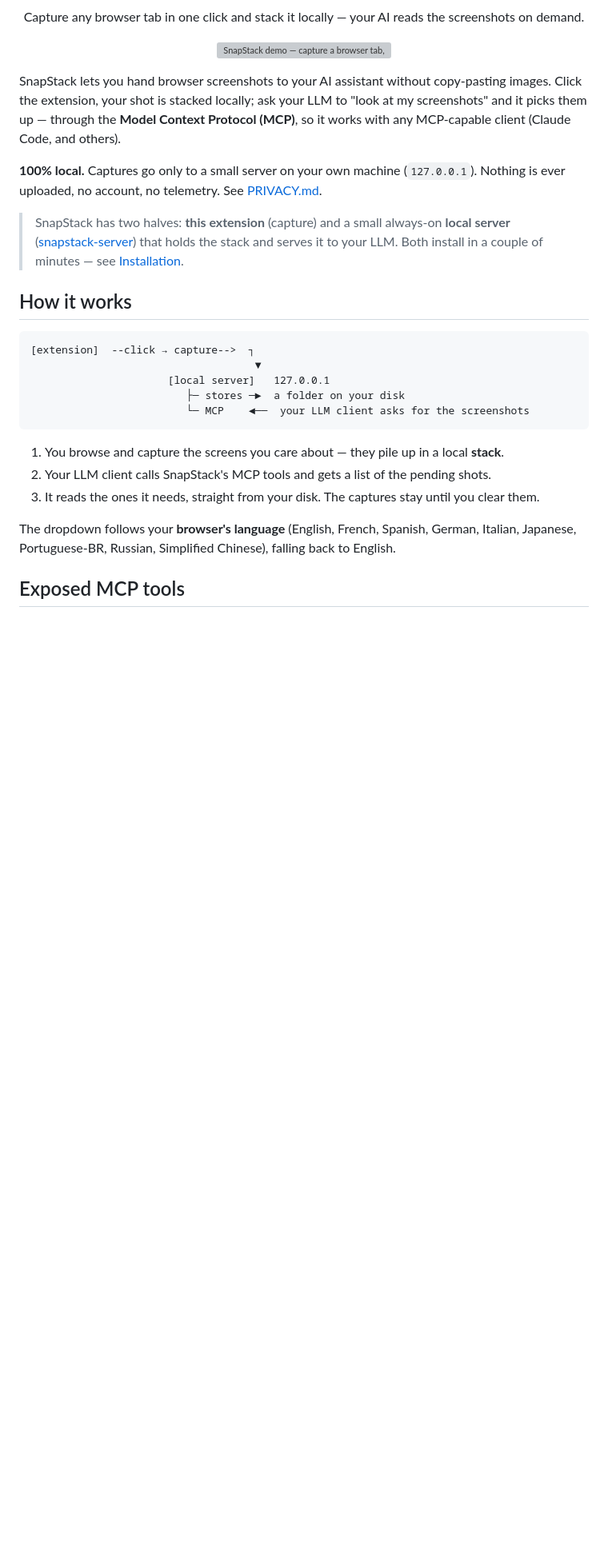
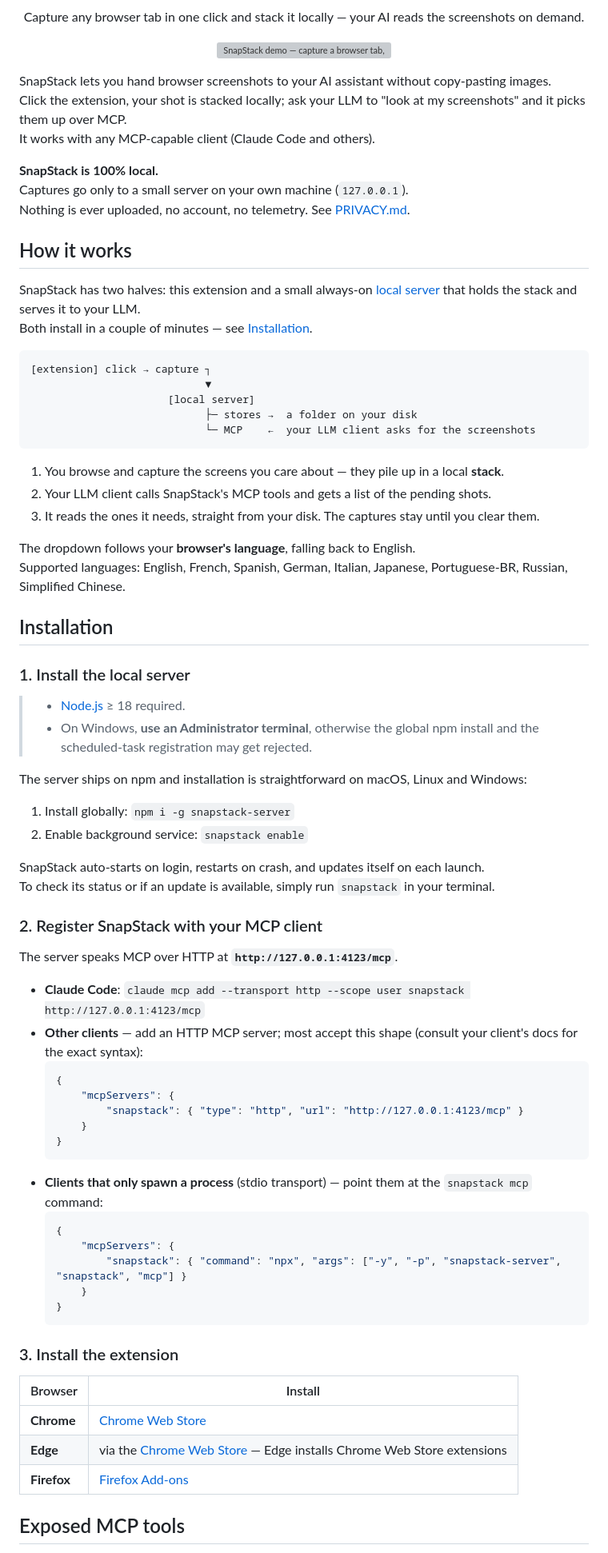
Before and after one commit to bgaze/snapstack-extension, a Markdown page: README.md, the part around one of its changes. Shown at 80% size. GitHub-like rendering; blank space fills up the shorter version; grey boxes are pictures that could not be loaded.

Commit message:
docs: tighten and polish the README

````diff
--- a/README.md
+++ b/README.md
@@ -17,33 +17,82 @@
   <img src="assets/demo.gif" alt="SnapStack demo — capture a browser tab, your AI reads the screenshots over MCP" width="900">
 </p>
 
-SnapStack lets you hand browser screenshots to your AI assistant without copy-pasting images. Click the extension,
-your shot is stacked locally; ask your LLM to "look at my screenshots" and it picks them up — through the
-**Model Context Protocol (MCP)**, so it works with any MCP-capable client (Claude Code, and others).
+SnapStack lets you hand browser screenshots to your AI assistant without copy-pasting images.
+Click the extension, your shot is stacked locally; ask your LLM to "look at my screenshots" and it picks them up
+over MCP.
+It works with any MCP-capable client (Claude Code and others).
 
-**100% local.** Captures go only to a small server on your own machine (`127.0.0.1`). Nothing is ever uploaded,
-no account, no telemetry. See [PRIVACY.md](./PRIVACY.md).
-
-> SnapStack has two halves: **this extension** (capture) and a small always-on **local server**
-> ([snapstack-server](https://github.com/bgaze/snapstack-server)) that holds the stack and serves it to your LLM.
-> Both install in a couple of minutes — see [Installation](#installation).
+**SnapStack is 100% local.**
+Captures go only to a small server on your own machine (`127.0.0.1`).
+Nothing is ever uploaded, no account, no telemetry. See [PRIVACY.md](./PRIVACY.md).
 
 ## How it works
 
+SnapStack has two halves: this extension and a small always-on [local server](https://github.com/bgaze/snapstack-server)
+that holds the stack and serves it to your LLM.
+Both install in a couple of minutes — see [Installation](#installation).
+
 ```
-[extension]  --click → capture-->  ┐
-                                    ▼
-                      [local server]   127.0.0.1
-                         ├─ stores ─►  a folder on your disk
-                         └─ MCP    ◄──  your LLM client asks for the screenshots
+[extension] click → capture ┐
+                            ▼
+                      [local server]
+                            ├─ stores →  a folder on your disk
+                            └─ MCP    ←  your LLM client asks for the screenshots
 ```
 
 1. You browse and capture the screens you care about — they pile up in a local **stack**.
 2. Your LLM client calls SnapStack's MCP tools and gets a list of the pending shots.
 3. It reads the ones it needs, straight from your disk. The captures stay until you clear them.
 
-The dropdown follows your **browser's language** (English, French, Spanish, German, Italian, Japanese,
-Portuguese-BR, Russian, Simplified Chinese), falling back to English.
+The dropdown follows your **browser's language**, falling back to English.
+Supported languages: English, French, Spanish, German, Italian, Japanese, Portuguese-BR, Russian, Simplified Chinese.
+
+## Installation
+
+### 1. Install the local server
+
+> - [Node.js](https://nodejs.org) ≥ 18 required.
+> - On Windows, **use an Administrator terminal**, otherwise the global npm install and the scheduled-task
+>   registration may get rejected.
+
+The server ships on npm and installation is straightforward on macOS, Linux and Windows:
+
+1. Install globally: `npm i -g snapstack-server`
+2. Enable background service: `snapstack enable`
+
+SnapStack auto-starts on login, restarts on crash, and updates itself on each launch.
+To check its status or if an update is available, simply run `snapstack` in your terminal.
+
+### 2. Register SnapStack with your MCP client
+
+The server speaks MCP over HTTP at **`http://127.0.0.1:4123/mcp`**.
+
+- **Claude Code**: `claude mcp add --transport http --scope user snapstack http://127.0.0.1:4123/mcp`
+- **Other clients** — add an HTTP MCP server; most accept this shape (consult your client's docs for the exact
+  syntax):
+    ```json
+    {
+        "mcpServers": {
+            "snapstack": { "type": "http", "url": "http://127.0.0.1:4123/mcp" }
+        }
+    }
+    ```
+- **Clients that only spawn a process** (stdio transport) — point them at the `snapstack mcp` command:
+    ```json
+    {
+        "mcpServers": {
+            "snapstack": { "command": "npx", "args": ["-y", "-p", "snapstack-server", "snapstack", "mcp"] }
+        }
+    }
+    ```
+
+### 3. Install the extension
+
+| Browser     | Install                                                                                                                                           |
+|-------------|---------------------------------------------------------------------------------------------------------------------------------------------------|
+| **Chrome**  | [Chrome Web Store](https://chromewebstore.google.com/detail/ggpepmnkfmdignpnaedibnlalcfchmoc)                                                     |
+| **Edge**    | via the [Chrome Web Store](https://chromewebstore.google.com/detail/ggpepmnkfmdignpnaedibnlalcfchmoc) — Edge installs Chrome Web Store extensions |
+| **Firefox** | [Firefox Add-ons](https://addons.mozilla.org/firefox/addon/snapstack/)                                                                            |
 
 ## Exposed MCP tools
 
````
Also changed, not shown: other parts of README.md (+25 -95 lines).
